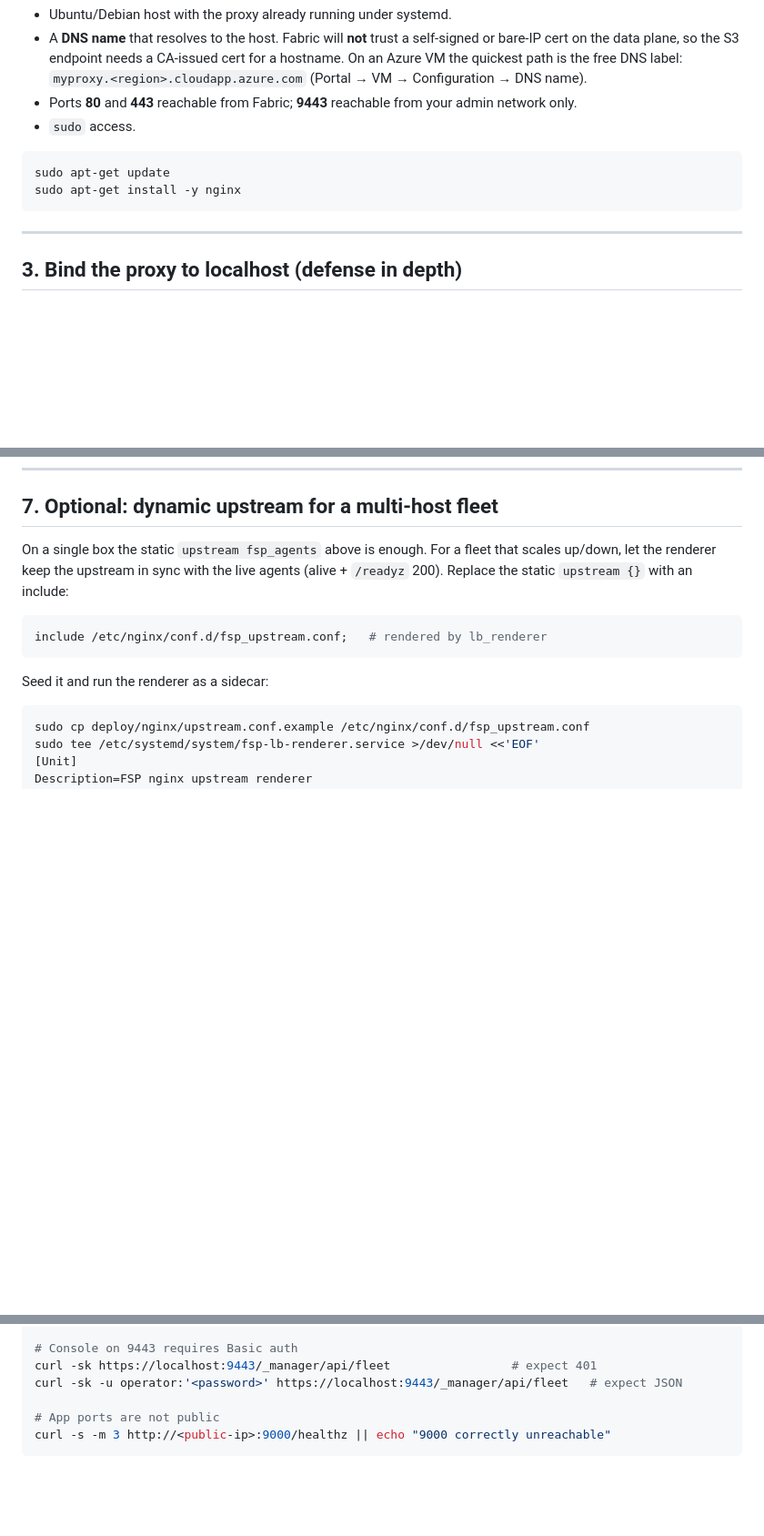
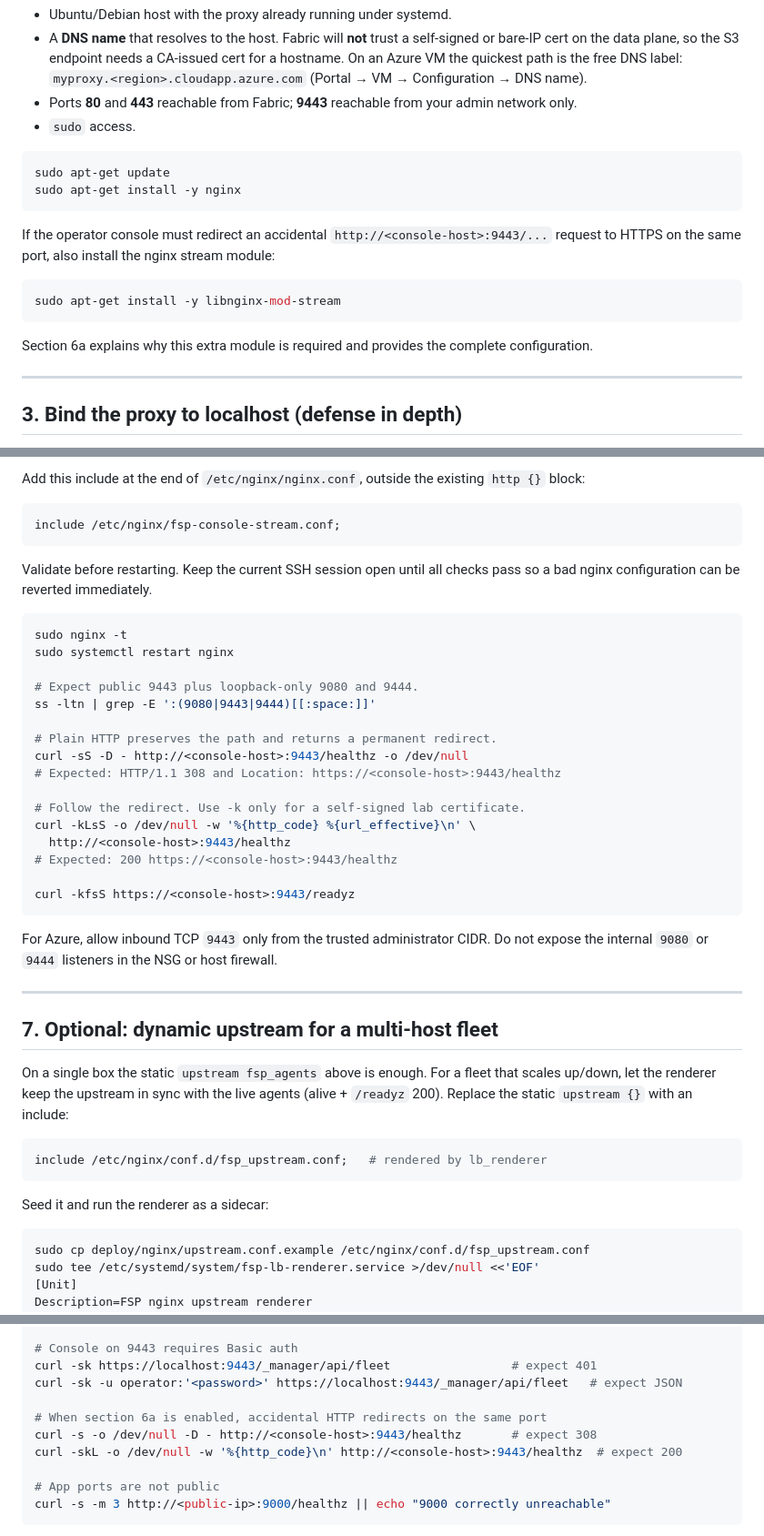
Before and after one commit to Andreas-bersgtedt/Fabric-Shortcut-Proxy, a Markdown page: SSL_Deployment.md, 3 parts joined by grey strips. Shown at 91% size. Rendered like a GitHub page; blank space fills up the shorter version.

````diff
--- a/SSL_Deployment.md
+++ b/SSL_Deployment.md
@@ -55,6 +55,17 @@ sudo apt-get update
 sudo apt-get install -y nginx
 ```
 
+If the operator console must redirect an accidental
+`http://<console-host>:9443/...` request to HTTPS on the same port, also install
+the nginx stream module:
+
+```bash
+sudo apt-get install -y libnginx-mod-stream
+```
+
+Section 6a explains why this extra module is required and provides the complete
+configuration.
+
 ---
 
 ## 3. Bind the proxy to localhost (defense in depth)
@@ -259,3 +350,37 @@ sudo nginx -t && sudo systemctl reload nginx
+Add this include at the end of `/etc/nginx/nginx.conf`, outside the existing
+`http {}` block:
+
+```nginx
+include /etc/nginx/fsp-console-stream.conf;
+```
+
+Validate before restarting. Keep the current SSH session open until all checks
+pass so a bad nginx configuration can be reverted immediately.
+
+```bash
+sudo nginx -t
+sudo systemctl restart nginx
+
+# Expect public 9443 plus loopback-only 9080 and 9444.
+ss -ltn | grep -E ':(9080|9443|9444)[[:space:]]'
+
+# Plain HTTP preserves the path and returns a permanent redirect.
+curl -sS -D - http://<console-host>:9443/healthz -o /dev/null
+# Expected: HTTP/1.1 308 and Location: https://<console-host>:9443/healthz
+
+# Follow the redirect. Use -k only for a self-signed lab certificate.
+curl -kLsS -o /dev/null -w '%{http_code} %{url_effective}\n' \
+  http://<console-host>:9443/healthz
+# Expected: 200 https://<console-host>:9443/healthz
+
+curl -kfsS https://<console-host>:9443/readyz
+```
+
+For Azure, allow inbound TCP `9443` only from the trusted administrator CIDR.
+Do not expose the internal `9080` or `9444` listeners in the NSG or host firewall.
+
+---
+
 ## 7. Optional: dynamic upstream for a multi-host fleet
 
 On a single box the static `upstream fsp_agents` above is enough. For a fleet that
@@ -339,6 +464,10 @@ curl -s -o /dev/null -w '%{http_code}\n' https://myproxy.<region>.cloudapp.azure
 curl -sk https://localhost:9443/_manager/api/fleet                 # expect 401
 curl -sk -u operator:'<password>' https://localhost:9443/_manager/api/fleet   # expect JSON
 
+# When section 6a is enabled, accidental HTTP redirects on the same port
+curl -s -o /dev/null -D - http://<console-host>:9443/healthz       # expect 308
+curl -skL -o /dev/null -w '%{http_code}\n' http://<console-host>:9443/healthz  # expect 200
+
 # App ports are not public
 curl -s -m 3 http://<public-ip>:9000/healthz || echo "9000 correctly unreachable"
 ```
````
Also changed, not shown: other parts of SSL_Deployment.md (+84 -2 lines).
